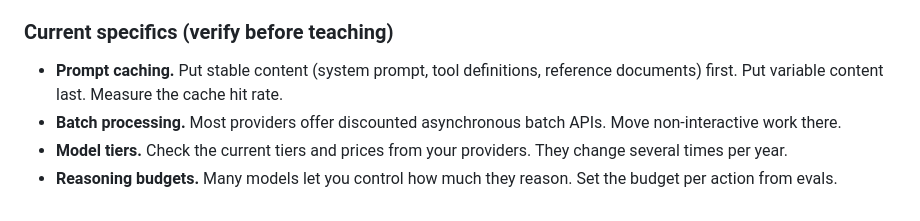
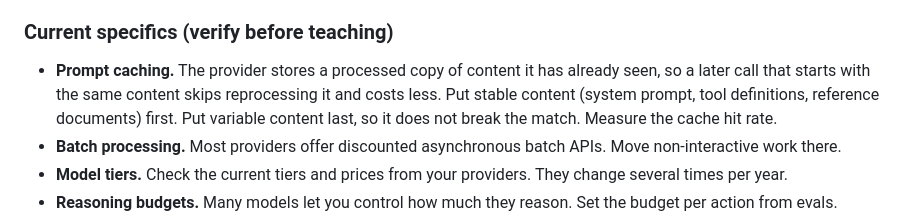
Before and after one commit to kcoconnor/ai-engineer-course, a Markdown page: 04-teaching-notes-module-4-engineering.md, the part around the change. GitHub-like rendering.

Commit message:
loop(u6): prompt caching missing why -> explain what it does

```diff
--- a/04-teaching-notes-module-4-engineering.md
+++ b/04-teaching-notes-module-4-engineering.md
@@ -152,7 +152,7 @@ Rebuild the first half of this session every quarter.
 - Learners present the full system.
 
 ### Current specifics (verify before teaching)
-- **Prompt caching.** Put stable content (system prompt, tool definitions, reference documents) first. Put variable content last. Measure the cache hit rate.
+- **Prompt caching.** The provider stores a processed copy of content it has already seen, so a later call that starts with the same content skips reprocessing it and costs less. Put stable content (system prompt, tool definitions, reference documents) first. Put variable content last, so it does not break the match. Measure the cache hit rate.
 - **Batch processing.** Most providers offer discounted asynchronous batch APIs. Move non-interactive work there.
 - **Model tiers.** Check the current tiers and prices from your providers. They change several times per year.
 - **Reasoning budgets.** Many models let you control how much they reason. Set the budget per action from evals.
```
